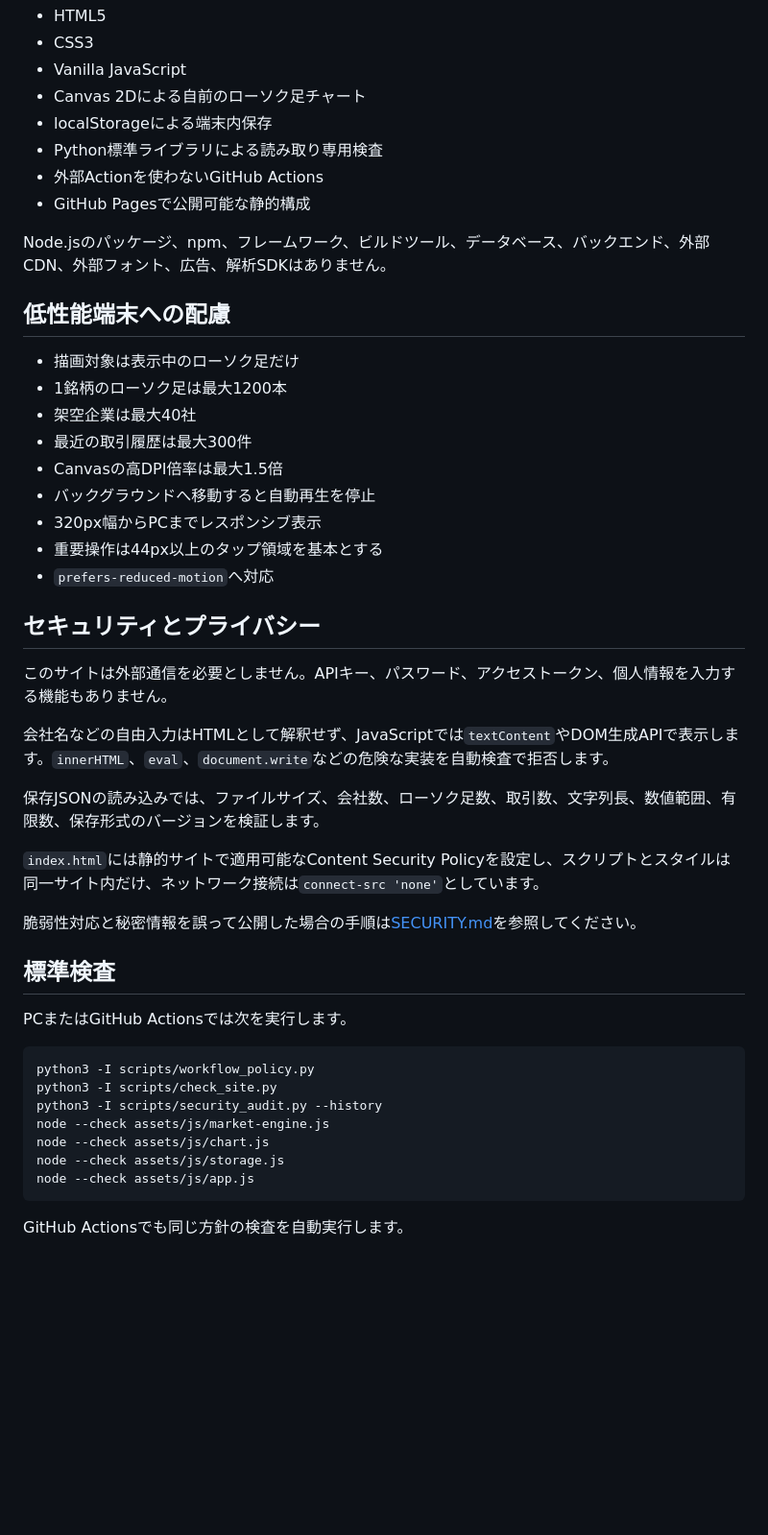
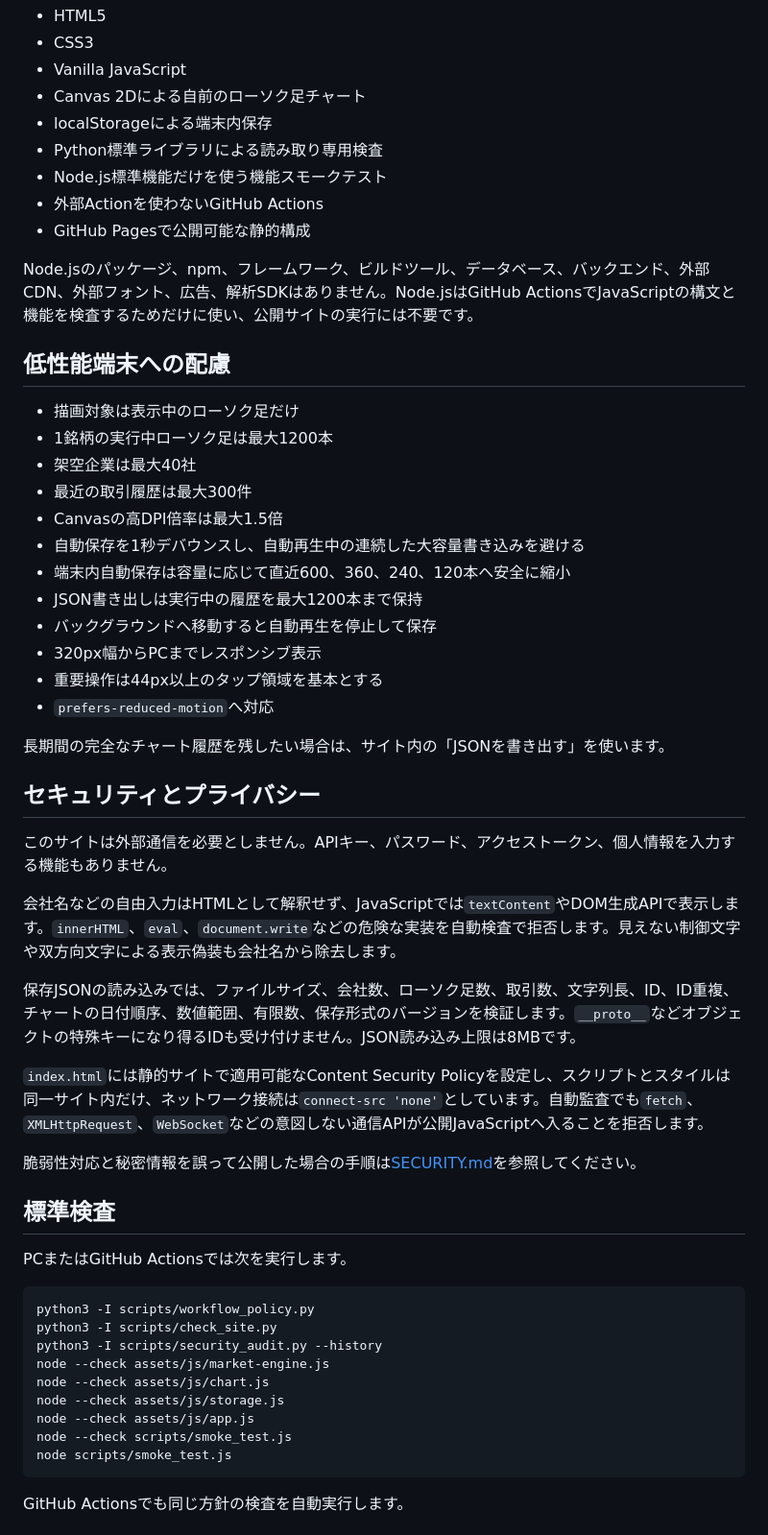
Before and after one commit to abcderp2/stocktrading0, a Markdown page: README.md, the part around one of its changes. Shown at 96% size. GitHub-like rendering; blank space fills up the shorter version.

Commit message:
Align README with release behavior and publication steps

````diff
--- a/README.md
+++ b/README.md
@@ -31,32 +32,38 @@
 - Canvas 2Dによる自前のローソク足チャート
 - localStorageによる端末内保存
 - Python標準ライブラリによる読み取り専用検査
+- Node.js標準機能だけを使う機能スモークテスト
 - 外部Actionを使わないGitHub Actions
 - GitHub Pagesで公開可能な静的構成
 
-Node.jsのパッケージ、npm、フレームワーク、ビルドツール、データベース、バックエンド、外部CDN、外部フォント、広告、解析SDKはありません。
+Node.jsのパッケージ、npm、フレームワーク、ビルドツール、データベース、バックエンド、外部CDN、外部フォント、広告、解析SDKはありません。Node.jsはGitHub ActionsでJavaScriptの構文と機能を検査するためだけに使い、公開サイトの実行には不要です。
 
 ## 低性能端末への配慮
 
 - 描画対象は表示中のローソク足だけ
-- 1銘柄のローソク足は最大1200本
+- 1銘柄の実行中ローソク足は最大1200本
 - 架空企業は最大40社
 - 最近の取引履歴は最大300件
 - Canvasの高DPI倍率は最大1.5倍
-- バックグラウンドへ移動すると自動再生を停止
+- 自動保存を1秒デバウンスし、自動再生中の連続した大容量書き込みを避ける
+- 端末内自動保存は容量に応じて直近600、360、240、120本へ安全に縮小
+- JSON書き出しは実行中の履歴を最大1200本まで保持
+- バックグラウンドへ移動すると自動再生を停止して保存
 - 320px幅からPCまでレスポンシブ表示
 - 重要操作は44px以上のタップ領域を基本とする
 - `prefers-reduced-motion`へ対応
+
+長期間の完全なチャート履歴を残したい場合は、サイト内の「JSONを書き出す」を使います。
 
 ## セキュリティとプライバシー
 
 このサイトは外部通信を必要としません。APIキー、パスワード、アクセストークン、個人情報を入力する機能もありません。
 
-会社名などの自由入力はHTMLとして解釈せず、JavaScriptでは`textContent`やDOM生成APIで表示します。`innerHTML`、`eval`、`document.write`などの危険な実装を自動検査で拒否します。
+会社名などの自由入力はHTMLとして解釈せず、JavaScriptでは`textContent`やDOM生成APIで表示します。`innerHTML`、`eval`、`document.write`などの危険な実装を自動検査で拒否します。見えない制御文字や双方向文字による表示偽装も会社名から除去します。
 
-保存JSONの読み込みでは、ファイルサイズ、会社数、ローソク足数、取引数、文字列長、数値範囲、有限数、保存形式のバージョンを検証します。
+保存JSONの読み込みでは、ファイルサイズ、会社数、ローソク足数、取引数、文字列長、ID、ID重複、チャートの日付順序、数値範囲、有限数、保存形式のバージョンを検証します。`__proto__`などオブジェクトの特殊キーになり得るIDも受け付けません。JSON読み込み上限は8MBです。
 
-`index.html`には静的サイトで適用可能なContent Security Policyを設定し、スクリプトとスタイルは同一サイト内だけ、ネットワーク接続は`connect-src 'none'`としています。
+`index.html`には静的サイトで適用可能なContent Security Policyを設定し、スクリプトとスタイルは同一サイト内だけ、ネットワーク接続は`connect-src 'none'`としています。自動監査でも`fetch`、`XMLHttpRequest`、`WebSocket`などの意図しない通信APIが公開JavaScriptへ入ることを拒否します。
 
 脆弱性対応と秘密情報を誤って公開した場合の手順は[SECURITY.md](SECURITY.md)を参照してください。
 
@@ -72,6 +79,8 @@ node --check assets/js/market-engine.js
 node --check assets/js/chart.js
 node --check assets/js/storage.js
 node --check assets/js/app.js
+node --check scripts/smoke_test.js
+node scripts/smoke_test.js
 ```
 
 GitHub Actionsでも同じ方針の検査を自動実行します。
````
Also changed, not shown: other parts of README.md (+6 -5 lines).
